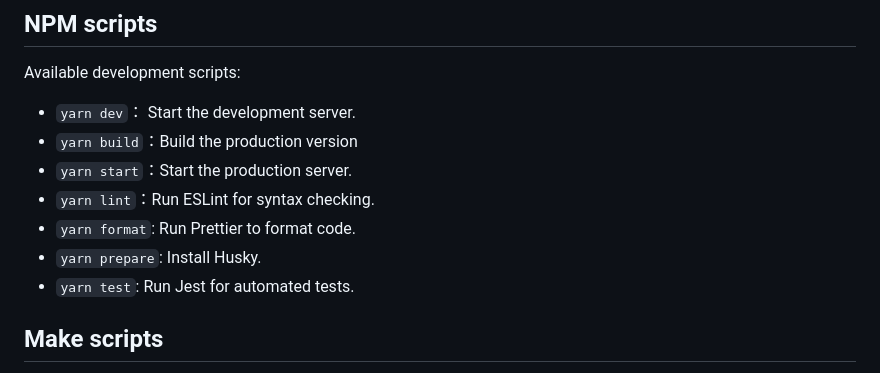
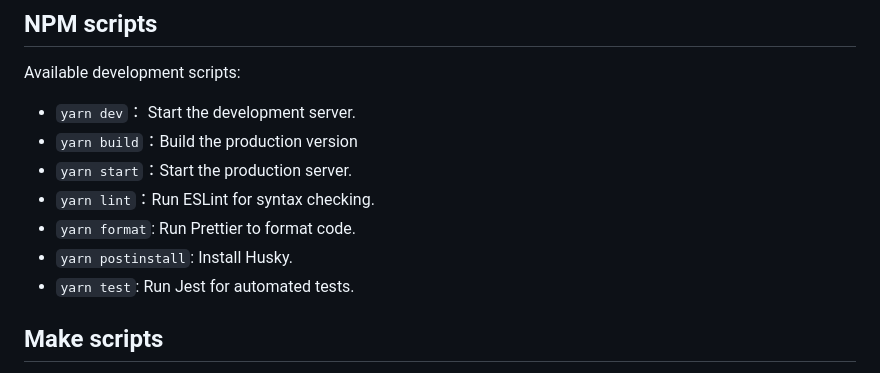
Before and after one commit to yeha98555/ticket-haven-server, a Markdown page: README.md, the part around the change. GitHub-like rendering.

Commit message:
docs: Update README

```diff
--- a/README.md
+++ b/README.md
@@ -34,7 +34,7 @@ Available development scripts:
 - `yarn start`：Start the production server.
 - `yarn lint`：Run ESLint for syntax checking.
 - `yarn format`: Run Prettier to format code.
-- `yarn prepare`: Install Husky.
+- `yarn postinstall`: Install Husky.
 - `yarn test`: Run Jest for automated tests.
 
 ## Make scripts
```
